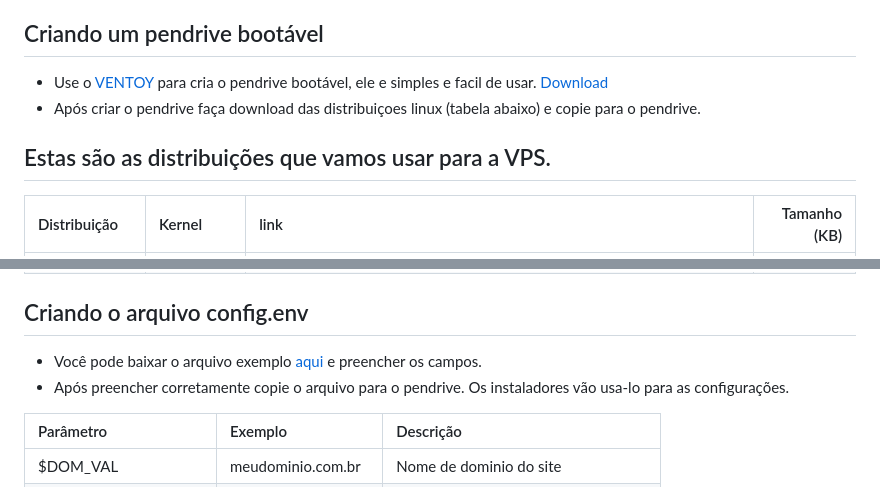
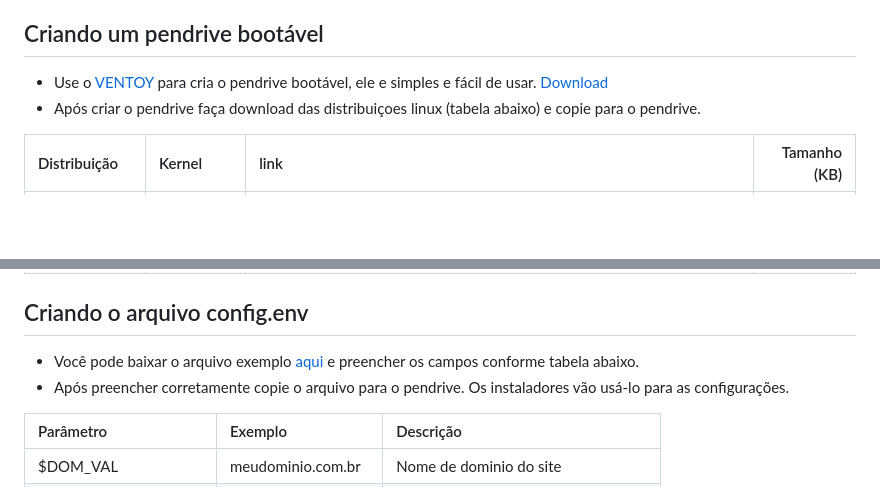
Before and after one commit to tk4in/Plataforma, a Markdown page: README.md, 2 parts joined by grey strips. GitHub-like rendering; blank space fills up the shorter version.

Commit message:
Fix spelling and enhance clarity in README
Corrected spelling errors and improved clarity in instructions.

```diff
--- a/README.md
+++ b/README.md
@@ -24,10 +24,9 @@
 - Instale o servidor WEB (instruções na pasta [WEB](https://github.com/tk4in/Plataforma/tree/master/WEB))
 
 ## Criando um pendrive bootável
-- Use o [VENTOY](https://www.ventoy.net/) para cria o pendrive bootável, ele e simples e facil de usar. [Download](https://www.ventoy.net/en/download.html)
+- Use o [VENTOY](https://www.ventoy.net/) para cria o pendrive bootável, ele e simples e fácil de usar. [Download](https://www.ventoy.net/en/download.html)
 - Após criar o pendrive faça download das distribuiçoes linux (tabela abaixo) e copie para o pendrive.
 
-## Estas são as distribuições que vamos usar para a VPS.
 | Distribuição | Kernel | link | Tamanho (KB)|
 |:---|:---|:---|---:|
 | Almalinux 10.1 | 6.12.0 | https://repo.almalinux.org/almalinux/10/isos/x86_64/AlmaLinux-10.1-x86_64-minimal.iso | 1.499.840|
@@ -38,8 +37,8 @@
 | Ubuntu 26.04 LTS | 7.0.3 | https://releases.ubuntu.com/26.04/ubuntu-26.04-live-server-amd64.iso | 2.850.194|
 
 ## Criando o arquivo config.env
-- Você pode baixar o arquivo exemplo [aqui](https://github.com/tk4in/Plataforma/tree/master/config.env) e preencher os campos.<br>
-- Após preencher corretamente copie o arquivo para o pendrive. Os instaladores vão usa-lo para as configurações.
+- Você pode baixar o arquivo exemplo [aqui](https://github.com/tk4in/Plataforma/tree/master/config.env) e preencher os campos conforme tabela abaixo.<br>
+- Após preencher corretamente copie o arquivo para o pendrive. Os instaladores vão usá-lo para as configurações.
 
 | Parâmetro | Exemplo | Descrição |
 |:---|:---|:---|
```
